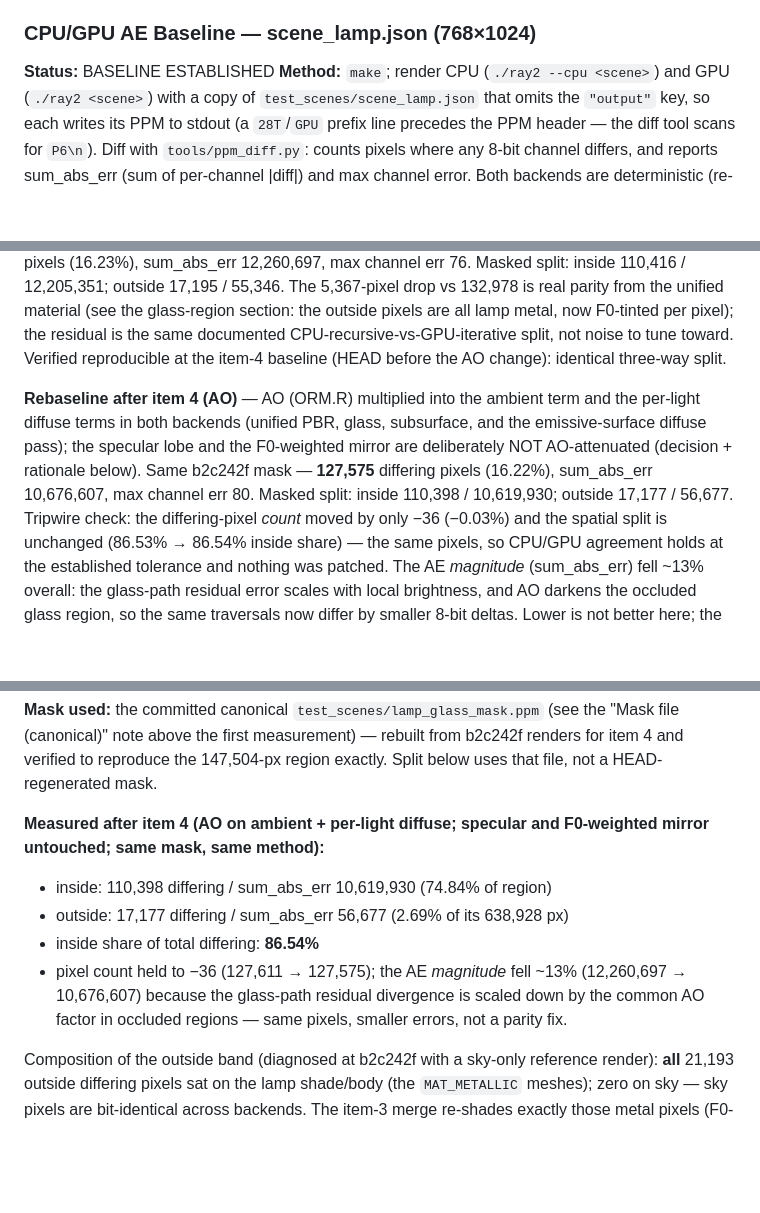
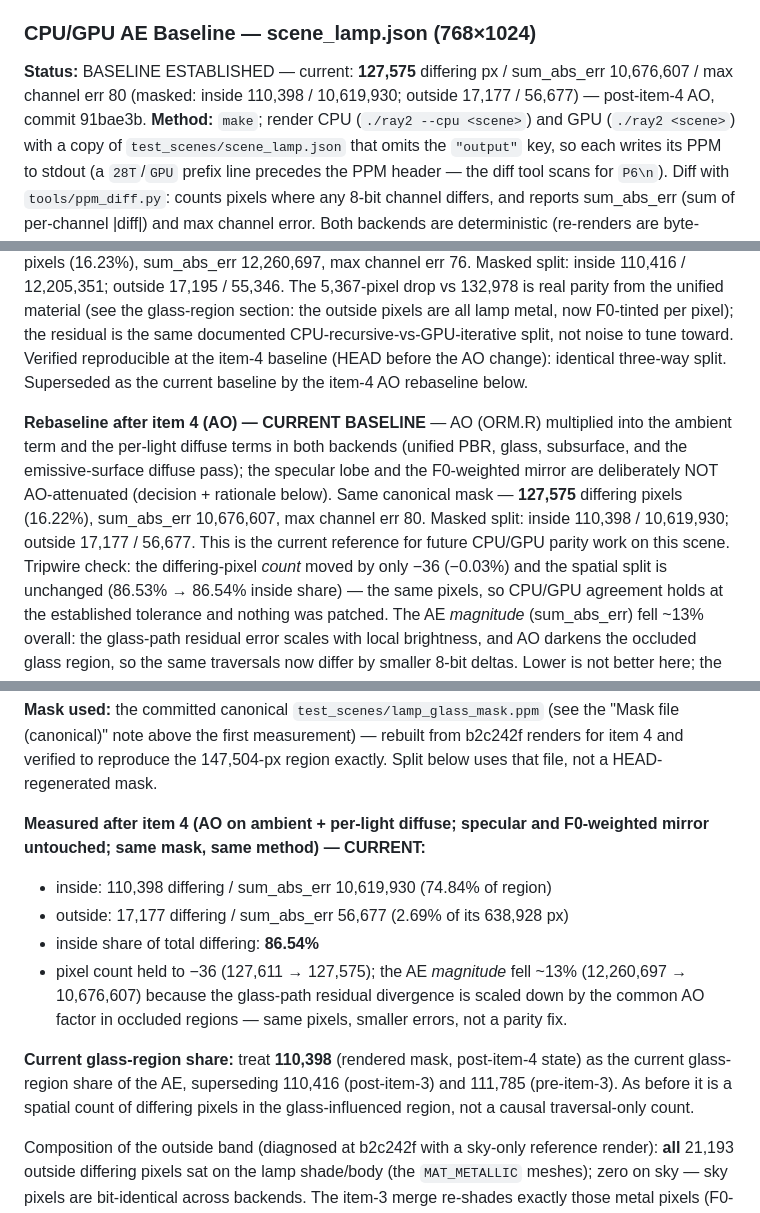
Before and after one commit to jalfern/ray, a Markdown page: nextsteps.md, 3 parts joined by grey strips. GitHub-like rendering; blank space fills up the shorter version.

Commit message:
Rebaseline CPU/GPU AE to 127,575: promote item-4 AO split to current baseline
127,611 / 12,260,697 -> 127,575 px / sum_abs_err 10,676,607 (masked:
inside 110,398 / 10,619,930, outside 17,177 / 56,677); glass-region
share now 110,398 (supersedes 110,416 and 111,785). Item-3 127,611
entry marked superseded; history chain kept.

```diff
--- a/nextsteps.md
+++ b/nextsteps.md
@@ -191,7 +191,9 @@ path that the GPU lacks. Inherent to different float hardware — not fixable.
 
 ### CPU/GPU AE Baseline — scene_lamp.json (768×1024)
 
-**Status:** BASELINE ESTABLISHED
+**Status:** BASELINE ESTABLISHED — current: **127,575** differing px /
+sum_abs_err 10,676,607 / max channel err 80 (masked: inside 110,398 /
+10,619,930; outside 17,177 / 56,677) — post-item-4 AO, commit 91bae3b.
 **Method:** `make`; render CPU (`./ray2 --cpu <scene>`) and GPU (`./ray2 <scene>`)
 with a copy of `test_scenes/scene_lamp.json` that omits the `"output"` key, so each
 writes its PPM to stdout (a `28T`/`GPU` prefix line precedes the PPM header — the
@@ -214,15 +216,18 @@ material — commit recording this baseline) — **127,611** differing pixels
 section: the outside pixels are all lamp metal, now F0-tinted per pixel);
 the residual is the same documented CPU-recursive-vs-GPU-iterative split,
 not noise to tune toward. Verified reproducible at the item-4 baseline
-(HEAD before the AO change): identical three-way split.
+(HEAD before the AO change): identical three-way split. Superseded as the
+current baseline by the item-4 AO rebaseline below.
 
-**Rebaseline after item 4 (AO)** — AO (ORM.R) multiplied into the ambient
-term and the per-light diffuse terms in both backends (unified PBR, glass,
-subsurface, and the emissive-surface diffuse pass); the specular lobe and
-the F0-weighted mirror are deliberately NOT AO-attenuated (decision +
-rationale below). Same b2c242f mask — **127,575** differing pixels (16.22%),
-sum_abs_err 10,676,607, max channel err 80. Masked split: inside 110,398 /
-10,619,930; outside 17,177 / 56,677. Tripwire check: the differing-pixel
+**Rebaseline after item 4 (AO) — CURRENT BASELINE** — AO (ORM.R) multiplied
+into the ambient term and the per-light diffuse terms in both backends
+(unified PBR, glass, subsurface, and the emissive-surface diffuse pass); the
+specular lobe and the F0-weighted mirror are deliberately NOT AO-attenuated
+(decision + rationale below). Same canonical mask — **127,575** differing
+pixels (16.22%), sum_abs_err 10,676,607, max channel err 80. Masked split:
+inside 110,398 / 10,619,930; outside 17,177 / 56,677. This is the current
+reference for future CPU/GPU parity work on this scene. Tripwire check: the
+differing-pixel
 *count* moved by only −36 (−0.03%) and the spatial split is unchanged
 (86.53% → 86.54% inside share) — the same pixels, so CPU/GPU agreement
 holds at the established tolerance and nothing was patched. The AE
@@ -339,7 +344,7 @@ from b2c242f renders for item 4 and verified to reproduce the 147,504-px
 region exactly. Split below uses that file, not a HEAD-regenerated mask.
 
 **Measured after item 4 (AO on ambient + per-light diffuse; specular and
-F0-weighted mirror untouched; same mask, same method):**
+F0-weighted mirror untouched; same mask, same method) — CURRENT:**
 - inside: 110,398 differing / sum_abs_err 10,619,930 (74.84% of region)
 - outside: 17,177 differing / sum_abs_err 56,677 (2.69% of its 638,928 px)
 - inside share of total differing: **86.54%**
@@ -347,6 +352,12 @@ F0-weighted mirror untouched; same mask, same method):**
   ~13% (12,260,697 → 10,676,607) because the glass-path residual divergence
   is scaled down by the common AO factor in occluded regions — same pixels,
   smaller errors, not a parity fix.
+
+**Current glass-region share:** treat **110,398** (rendered mask, post-item-4
+state) as the current glass-region share of the AE, superseding 110,416
+(post-item-3) and 111,785 (pre-item-3). As before it is a spatial count of
+differing pixels in the glass-influenced region, not a causal
+traversal-only count.
 
 Composition of the outside band (diagnosed at b2c242f with a sky-only
 reference render): **all** 21,193 outside differing pixels sat on the lamp
```
